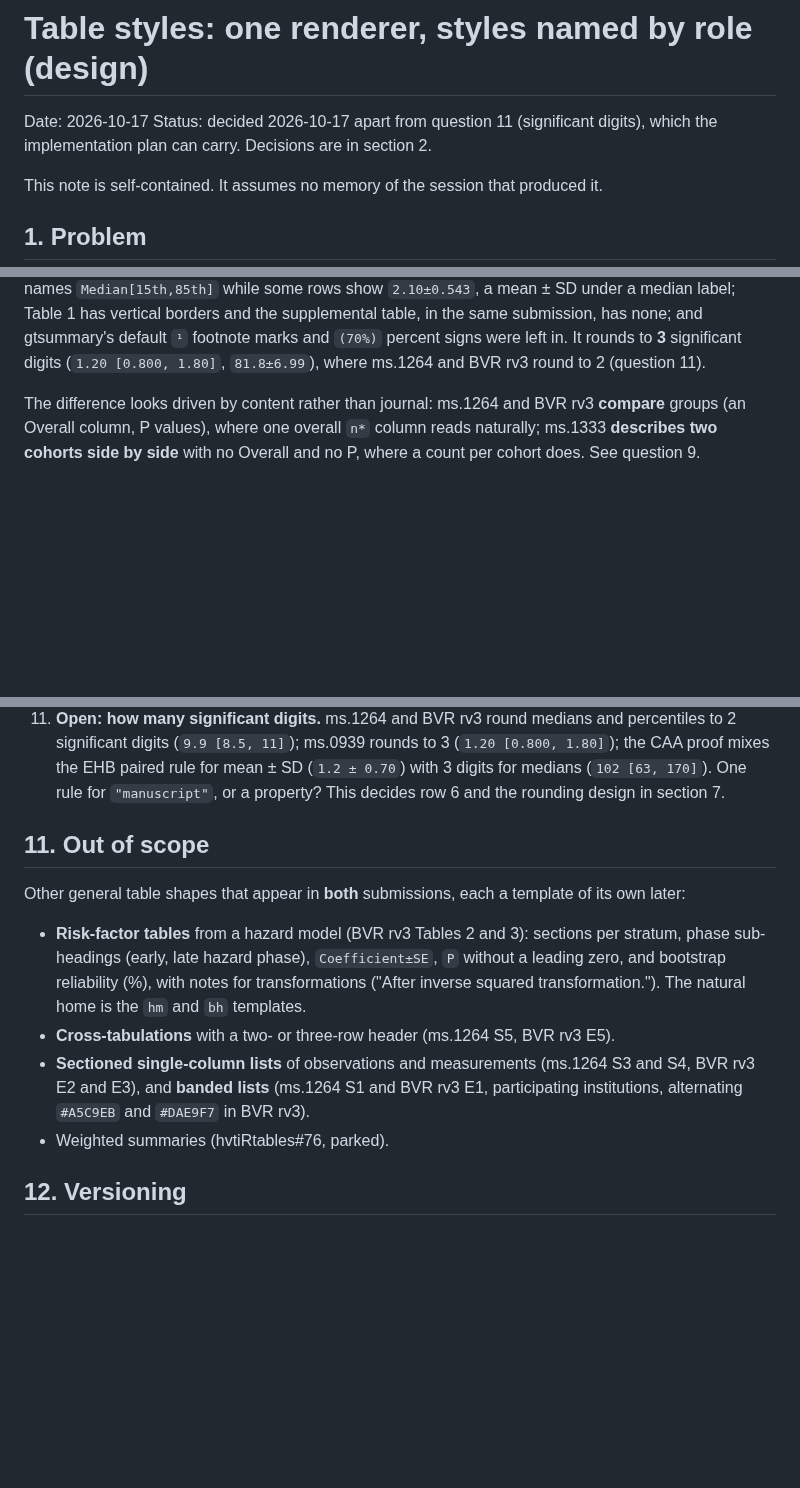
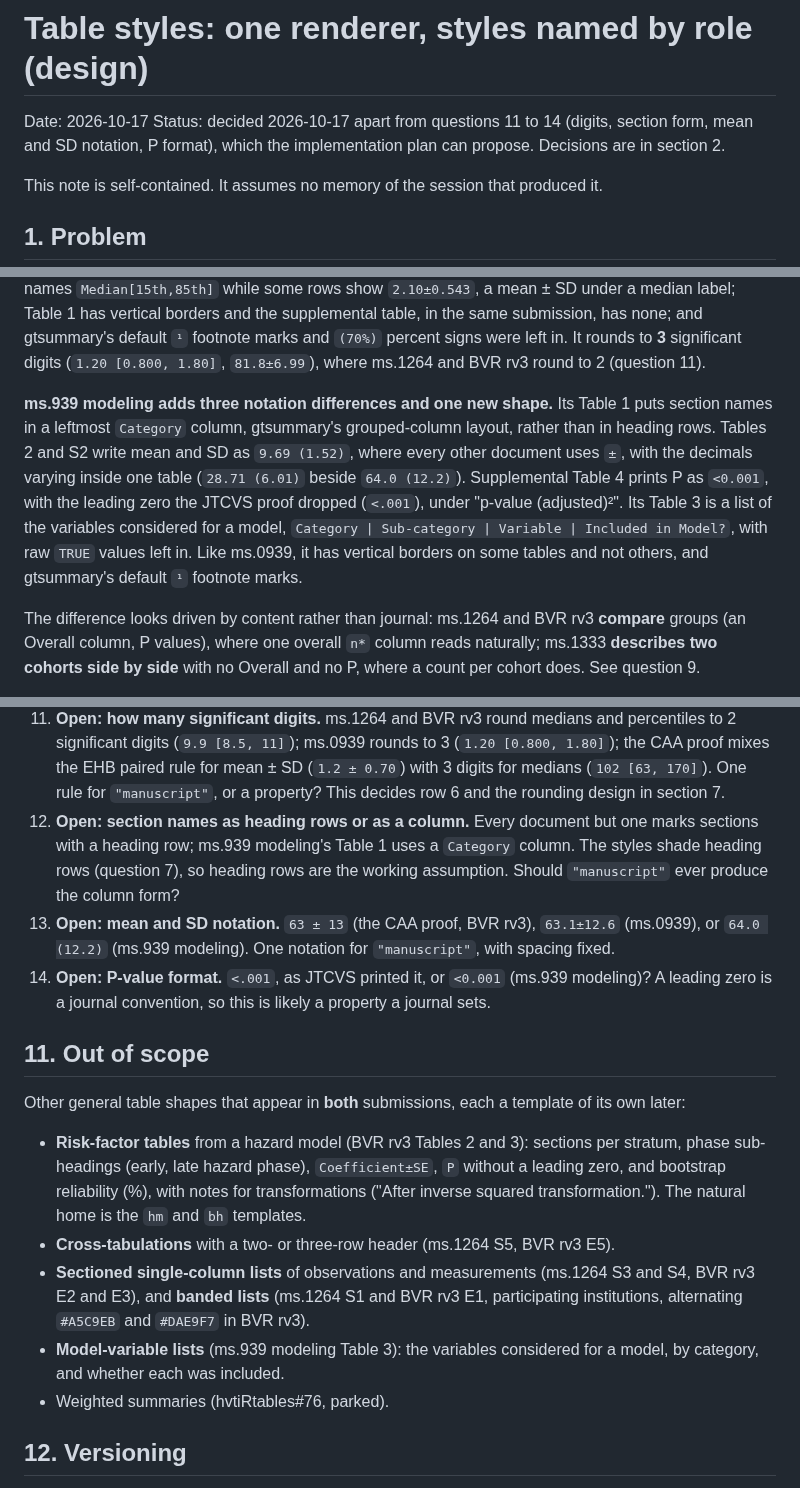
Before and after one commit to ehrlinger/hvtiRtables, a Markdown page: dev/specs/2026-10-17-table-styles-design.md, 3 parts joined by grey strips. Drawn GitHub-style; blank space fills up the shorter version.

Commit message:
spec(table-styles): add the ms.939 modeling paper; questions on section form, mean/SD notation and P format
Co-Authored-By: Claude Opus 5.5 <noreply@anthropic.com>

```diff
--- a/dev/specs/2026-10-17-table-styles-design.md
+++ b/dev/specs/2026-10-17-table-styles-design.md
@@ -1,8 +1,8 @@
 # Table styles: one renderer, styles named by role (design)
 
 Date: 2026-10-17
-Status: decided 2026-10-17 apart from question 11 (significant digits), which the
-implementation plan can carry. Decisions are in section 2.
+Status: decided 2026-10-17 apart from questions 11 to 14 (digits, section form, mean and SD
+notation, P format), which the implementation plan can propose. Decisions are in section 2.
 
 This note is self-contained. It assumes no memory of the session that produced it.
 
@@ -105,6 +108,16 @@ show `2.10±0.543`, a mean ± SD under a median label; Table 1 has vertical bord
 supplemental table, in the same submission, has none; and gtsummary's default `¹` footnote
 marks and `(70%)` percent signs were left in. It rounds to **3** significant digits
 (`1.20 [0.800, 1.80]`, `81.8±6.99`), where ms.1264 and BVR rv3 round to 2 (question 11).
+
+**ms.939 modeling adds three notation differences and one new shape.** Its Table 1 puts
+section names in a leftmost `Category` column, gtsummary's grouped-column layout, rather than
+in heading rows. Tables 2 and S2 write mean and SD as `9.69 (1.52)`, where every other
+document uses `±`, with the decimals varying inside one table (`28.71 (6.01)` beside
+`64.0 (12.2)`). Supplemental Table 4 prints P as `<0.001`, with the leading zero the JTCVS
+proof dropped (`<.001`), under "p-value (adjusted)²". Its Table 3 is a list of the variables
+considered for a model, `Category | Sub-category | Variable | Included in Model?`, with raw
+`TRUE` values left in. Like ms.0939, it has vertical borders on some tables and not others,
+and gtsummary's default `¹` footnote marks.
 
 The difference looks driven by content rather than journal: ms.1264 and BVR rv3 **compare**
 groups (an Overall column, P values), where one overall `n*` column reads naturally; ms.1333
@@ -310,6 +323,14 @@ All answered on 2026-10-17 except question 11.
     CAA proof mixes the EHB paired rule for mean ± SD (`1.2 ± 0.70`) with 3 digits for medians
     (`102 [63, 170]`). One rule for `"manuscript"`, or a property? This decides row 6 and the
     rounding design in section 7.
+12. **Open: section names as heading rows or as a column.** Every document but one marks
+    sections with a heading row; ms.939 modeling's Table 1 uses a `Category` column. The
+    styles shade heading rows (question 7), so heading rows are the working assumption.
+    Should `"manuscript"` ever produce the column form?
+13. **Open: mean and SD notation.** `63 ± 13` (the CAA proof, BVR rv3), `63.1±12.6` (ms.0939),
+    or `64.0 (12.2)` (ms.939 modeling). One notation for `"manuscript"`, with spacing fixed.
+14. **Open: P-value format.** `<.001`, as JTCVS printed it, or `<0.001` (ms.939 modeling)?
+    A leading zero is a journal convention, so this is likely a property a journal sets.
 
 ## 11. Out of scope
 
@@ -324,6 +345,8 @@ later:
 - **Sectioned single-column lists** of observations and measurements (ms.1264 S3 and S4, BVR
   rv3 E2 and E3), and **banded lists** (ms.1264 S1 and BVR rv3 E1, participating
   institutions, alternating `#A5C9EB` and `#DAE9F7` in BVR rv3).
+- **Model-variable lists** (ms.939 modeling Table 3): the variables considered for a model,
+  by category, and whether each was included.
 - Weighted summaries (hvtiRtables#76, parked).
 
 ## 12. Versioning
```
Also changed, not shown: other parts of dev/specs/2026-10-17-table-styles-design.md (+4 -1 lines).
